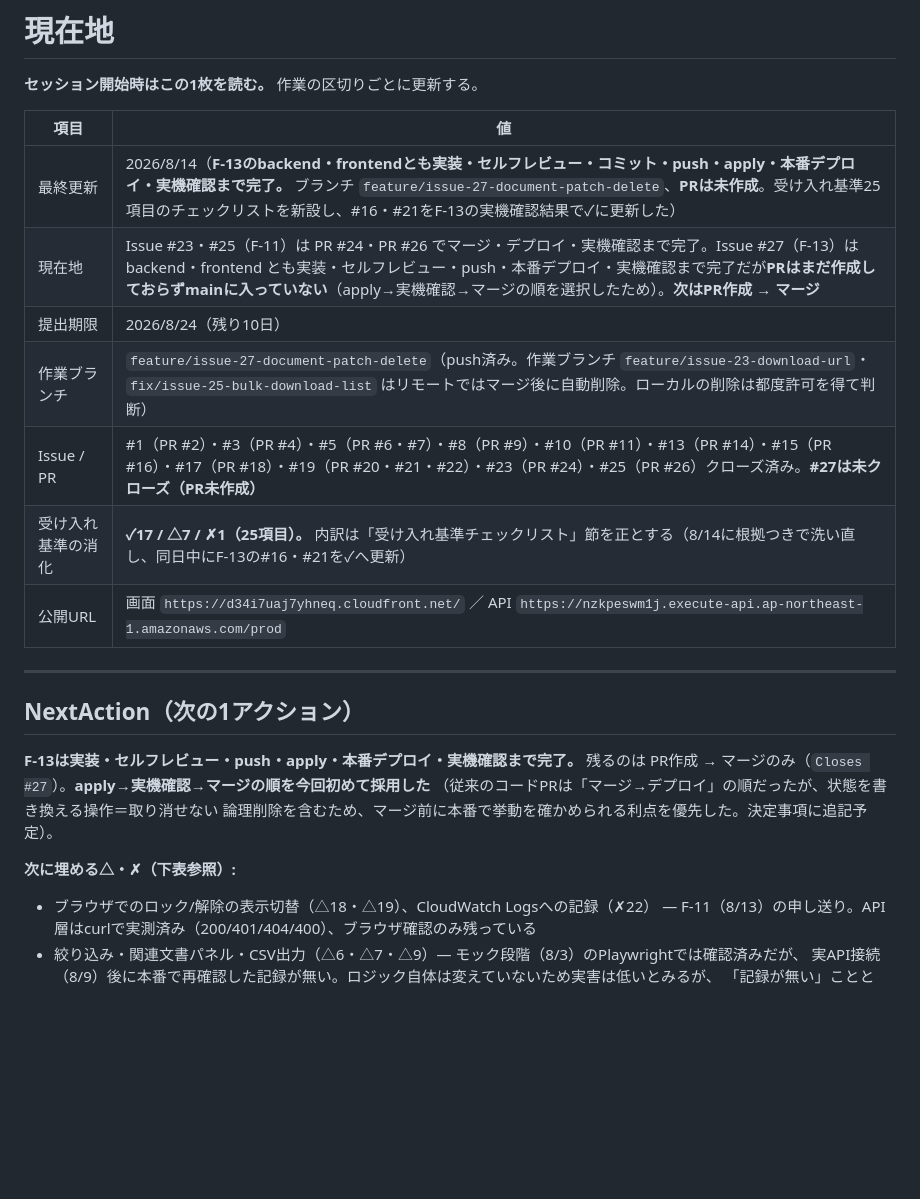
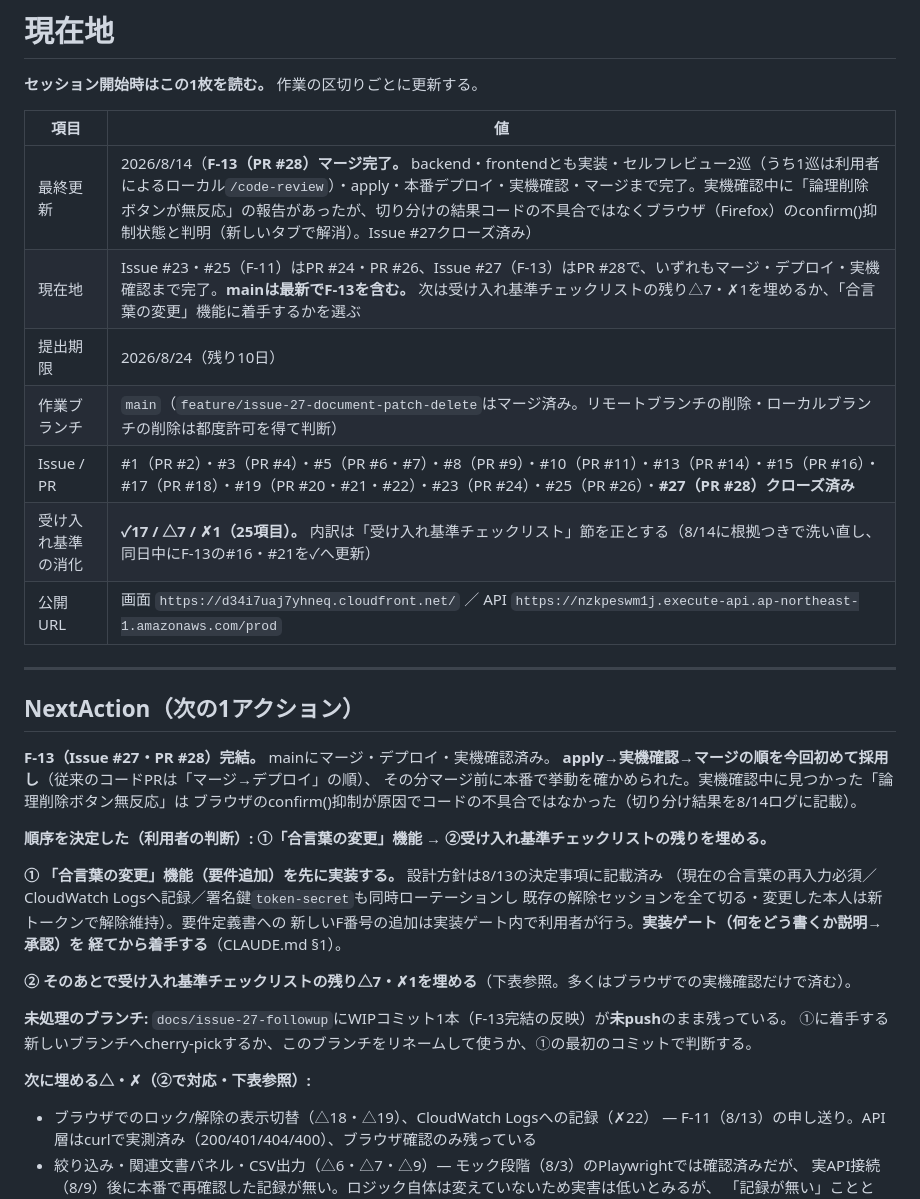
Before and after one commit to cxl03157-afk/q-documents, a Markdown page: docs/context.md, the part around the change. GitHub-like rendering; blank space fills up the shorter version.

Commit message:
docs: F-13完結の反映と次セッションの作業順序をcontext.mdに記録する
Issue #27・PR #28がマージ済みになったことを反映。次は①合言葉の変更機能
→②受け入れ基準チェックリストの残りを埋める、の順で進める（利用者の決定）。
未pushのWIPブランチの扱いも明記する。

```diff
--- a/docs/context.md
+++ b/docs/context.md
@@ -4,11 +4,11 @@
 
 | 項目 | 値 |
 | --- | --- |
-| 最終更新 | 2026/8/14（**F-13のbackend・frontendとも実装・セルフレビュー・コミット・push・apply・本番デプロイ・実機確認まで完了。** ブランチ `feature/issue-27-document-patch-delete`、**PRは未作成**。受け入れ基準25項目のチェックリストを新設し、#16・#21をF-13の実機確認結果で✓に更新した） |
-| 現在地 | Issue #23・#25（F-11）は PR #24・PR #26 でマージ・デプロイ・実機確認まで完了。Issue #27（F-13）は backend・frontend とも実装・セルフレビュー・push・本番デプロイ・実機確認まで完了だが**PRはまだ作成しておらずmainに入っていない**（apply→実機確認→マージの順を選択したため）。**次はPR作成 → マージ** |
+| 最終更新 | 2026/8/14（**F-13（PR #28）マージ完了。** backend・frontendとも実装・セルフレビュー2巡（うち1巡は利用者によるローカル`/code-review`）・apply・本番デプロイ・実機確認・マージまで完了。実機確認中に「論理削除ボタンが無反応」の報告があったが、切り分けの結果コードの不具合ではなくブラウザ（Firefox）のconfirm()抑制状態と判明（新しいタブで解消）。Issue #27クローズ済み） |
+| 現在地 | Issue #23・#25（F-11）はPR #24・PR #26、Issue #27（F-13）はPR #28で、いずれもマージ・デプロイ・実機確認まで完了。**mainは最新でF-13を含む。** 次は受け入れ基準チェックリストの残り△7・✗1を埋めるか、「合言葉の変更」機能に着手するかを選ぶ |
 | 提出期限 | 2026/8/24（残り10日） |
-| 作業ブランチ | `feature/issue-27-document-patch-delete`（push済み。作業ブランチ `feature/issue-23-download-url`・`fix/issue-25-bulk-download-list` はリモートではマージ後に自動削除。ローカルの削除は都度許可を得て判断） |
-| Issue / PR | #1（PR #2）・#3（PR #4）・#5（PR #6・#7）・#8（PR #9）・#10（PR #11）・#13（PR #14）・#15（PR #16）・#17（PR #18）・#19（PR #20・#21・#22）・#23（PR #24）・#25（PR #26）クローズ済み。**#27は未クローズ（PR未作成）** |
+| 作業ブランチ | `main`（`feature/issue-27-document-patch-delete`はマージ済み。リモートブランチの削除・ローカルブランチの削除は都度許可を得て判断） |
+| Issue / PR | #1（PR #2）・#3（PR #4）・#5（PR #6・#7）・#8（PR #9）・#10（PR #11）・#13（PR #14）・#15（PR #16）・#17（PR #18）・#19（PR #20・#21・#22）・#23（PR #24）・#25（PR #26）・**#27（PR #28）クローズ済み** |
 | 受け入れ基準の消化 | **✓17 / △7 / ✗1（25項目）。** 内訳は「受け入れ基準チェックリスト」節を正とする（8/14に根拠つきで洗い直し、同日中にF-13の#16・#21を✓へ更新） |
 | 公開URL | 画面 `https://d34i7uaj7yhneq.cloudfront.net/` ／ API `https://nzkpeswm1j.execute-api.ap-northeast-1.amazonaws.com/prod` |
 
@@ -16,12 +16,25 @@
 
 ## NextAction（次の1アクション）
 
-**F-13は実装・セルフレビュー・push・apply・本番デプロイ・実機確認まで完了。** 残るのは
-PR作成 → マージのみ（`Closes #27`）。**apply→実機確認→マージの順を今回初めて採用した**
-（従来のコードPRは「マージ→デプロイ」の順だったが、状態を書き換える操作＝取り消せない
-論理削除を含むため、マージ前に本番で挙動を確かめられる利点を優先した。決定事項に追記予定）。
+**F-13（Issue #27・PR #28）完結。** mainにマージ・デプロイ・実機確認済み。
+**apply→実機確認→マージの順を今回初めて採用し**（従来のコードPRは「マージ→デプロイ」の順）、
+その分マージ前に本番で挙動を確かめられた。実機確認中に見つかった「論理削除ボタン無反応」は
+ブラウザのconfirm()抑制が原因でコードの不具合ではなかった（切り分け結果を8/14ログに記載）。
 
-**次に埋める△・✗（下表参照）:**
+**順序を決定した（利用者の判断）: ①「合言葉の変更」機能 → ②受け入れ基準チェックリストの残りを埋める。**
+
+**① 「合言葉の変更」機能（要件追加）を先に実装する。** 設計方針は8/13の決定事項に記載済み
+（現在の合言葉の再入力必須／CloudWatch Logsへ記録／署名鍵`token-secret`も同時ローテーションし
+既存の解除セッションを全て切る・変更した本人は新トークンで解除維持）。要件定義書への
+新しいF番号の追加は実装ゲート内で利用者が行う。**実装ゲート（何をどう書くか説明→承認）を
+経てから着手する**（CLAUDE.md §1）。
+
+**② そのあとで受け入れ基準チェックリストの残り△7・✗1を埋める**（下表参照。多くはブラウザでの実機確認だけで済む）。
+
+**未処理のブランチ:** `docs/issue-27-followup`にWIPコミット1本（F-13完結の反映）が**未push**のまま残っている。
+①に着手する新しいブランチへcherry-pickするか、このブランチをリネームして使うか、①の最初のコミットで判断する。
+
+**次に埋める△・✗（②で対応・下表参照）:**
 - ブラウザでのロック/解除の表示切替（△18・△19）、CloudWatch Logsへの記録（✗22）
   — F-11（8/13）の申し送り。API層はcurlで実測済み（200/401/404/400）、ブラウザ確認のみ残っている
 - 絞り込み・関連文書パネル・CSV出力（△6・△7・△9）— モック段階（8/3）のPlaywrightでは確認済みだが、
```
